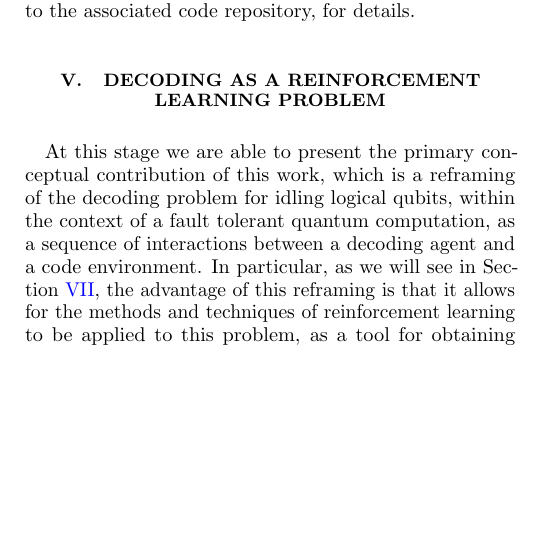
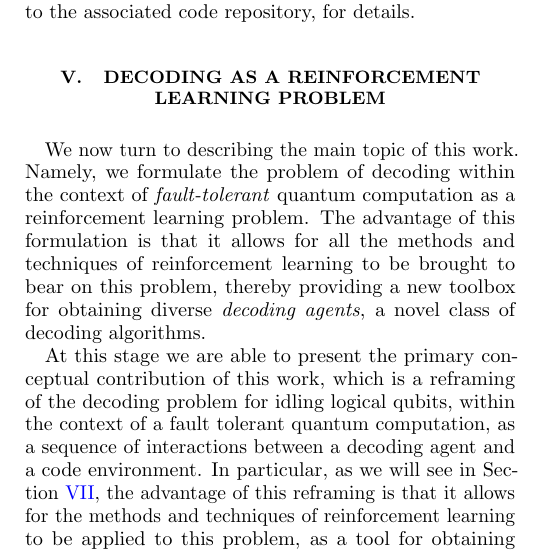
Before and after one commit to R-Sweke/DeepQ-Decoding, a LaTeX paper (manuscript/dq_decoding.tex): part of one column of page 5 of 11, cut so that both start at the same text, the shorter picture padded with empty space. Compiled offline with pdfLaTeX.

Commit message:
Starting on Section V

```diff
--- a/manuscript/dq_decoding.tex
+++ b/manuscript/dq_decoding.tex
@@ -291,6 +291,11 @@
 
 \section{Decoding as a Reinforcement Learning Problem}\label{s:decoding_as_rl}
 
+	We now turn to describing the main topic of this work.
+	Namely, we formulate the problem of decoding within the context of \emph{fault-tolerant} quantum computation as a reinforcement learning problem.
+	The advantage of this formulation is that it allows for all the methods and techniques of reinforcement learning to be brought to bear on this problem, thereby providing a new toolbox for obtaining diverse \emph{decoding agents}, a novel class of decoding algorithms.
+
+
 	At this stage we are able to present the primary conceptual contribution of this work, which is a reframing of the decoding problem for idling logical qubits, within the context of a fault tolerant quantum computation, as a sequence of interactions between a decoding agent and a code environment.
 	In particular, as we will see in Section~\ref{s:results}, the advantage of this reframing is that it allows for the methods and techniques of reinforcement learning to be applied to this problem, as a tool for obtaining decoding agents for this setting.
 	In order to present all the required elements, as discussed in Section~\ref{s:reinforcement_learning}, we will describe in detail a single episode, as illustrated in Fig.~\ref{f:single_episode}.
```
